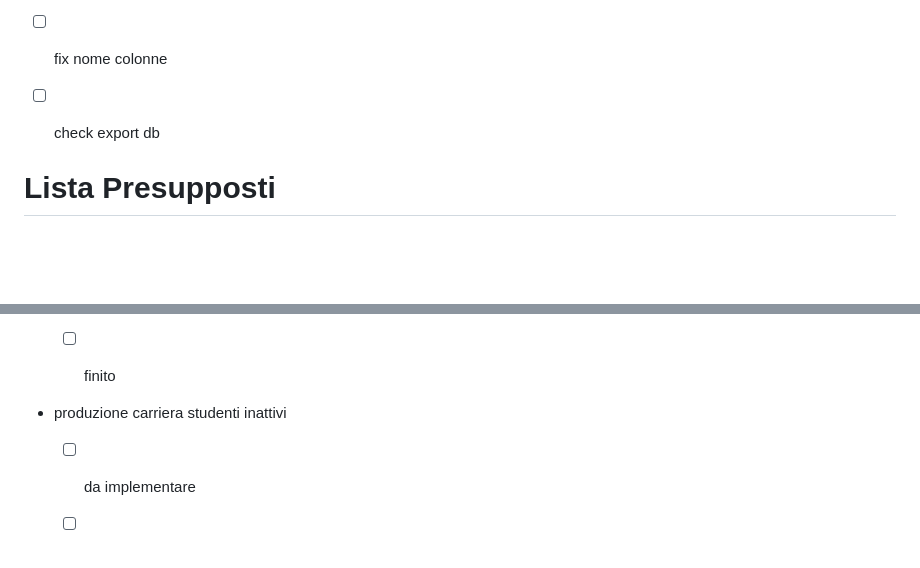
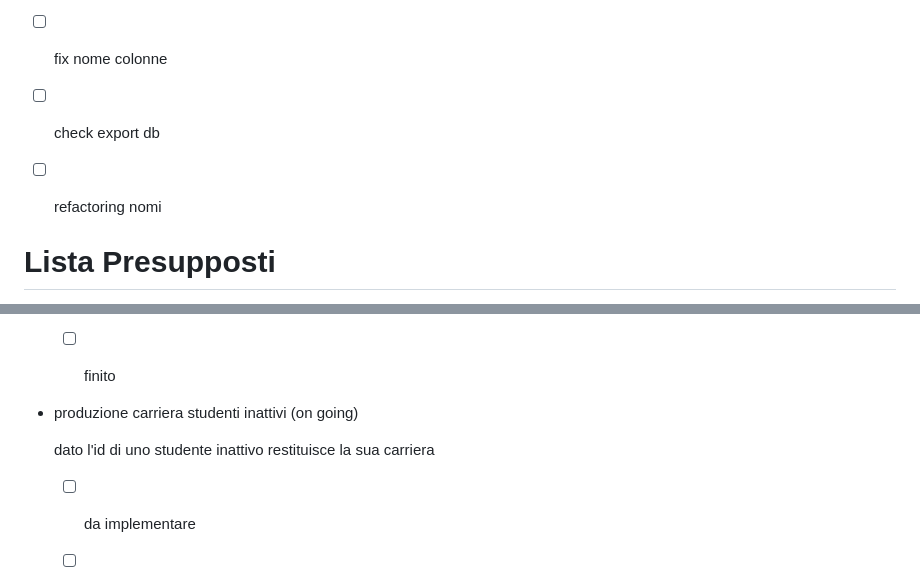
Before and after one commit to MartinWWDC/EsameLabBasiDiDati, a Markdown page: README.md, 2 parts joined by grey strips. GitHub-like rendering; blank space fills up the shorter version.

```diff
--- a/README.md
+++ b/README.md
@@ -38,6 +38,8 @@ doecente di default per segnalare il mancato assegnamento di un insegnamento è
 
 - [ ] check export db
 
+- [ ] refactoring nomi
+
 # Lista Presupposti
 
 * Uno studente in archivo non può essere recuperato in quanto i motivi per cui si trova in archivio sono o perchè è laureato o perchè ha rinunciato agli studi
@@ -212,7 +214,9 @@ doecente di default per segnalare il mancato assegnamento di un insegnamento è
 
   - [ ] finito
 
-- produzione carriera studenti inattivi
+- produzione carriera studenti inattivi (on going)
+
+  dato l'id di uno studente inattivo restituisce la sua carriera
 
   - [ ] da implementare
 
```
Also changed, not shown: other parts of README.md (+1 -1 lines).
